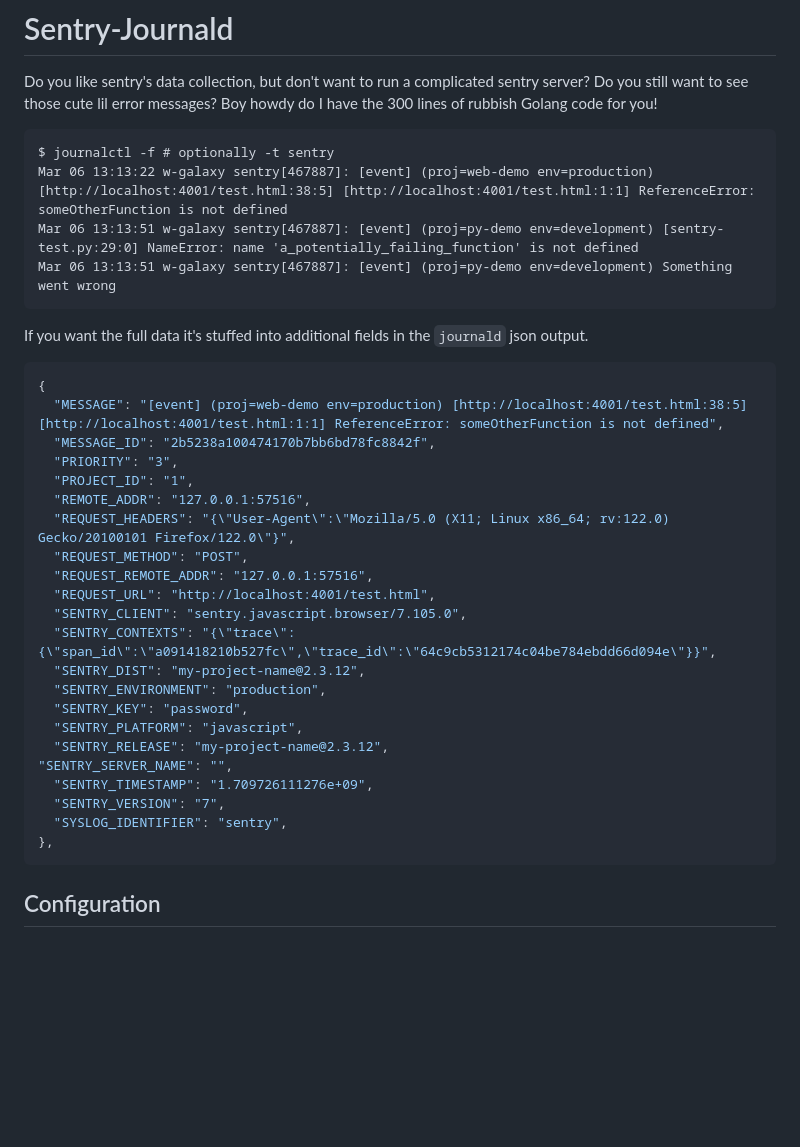
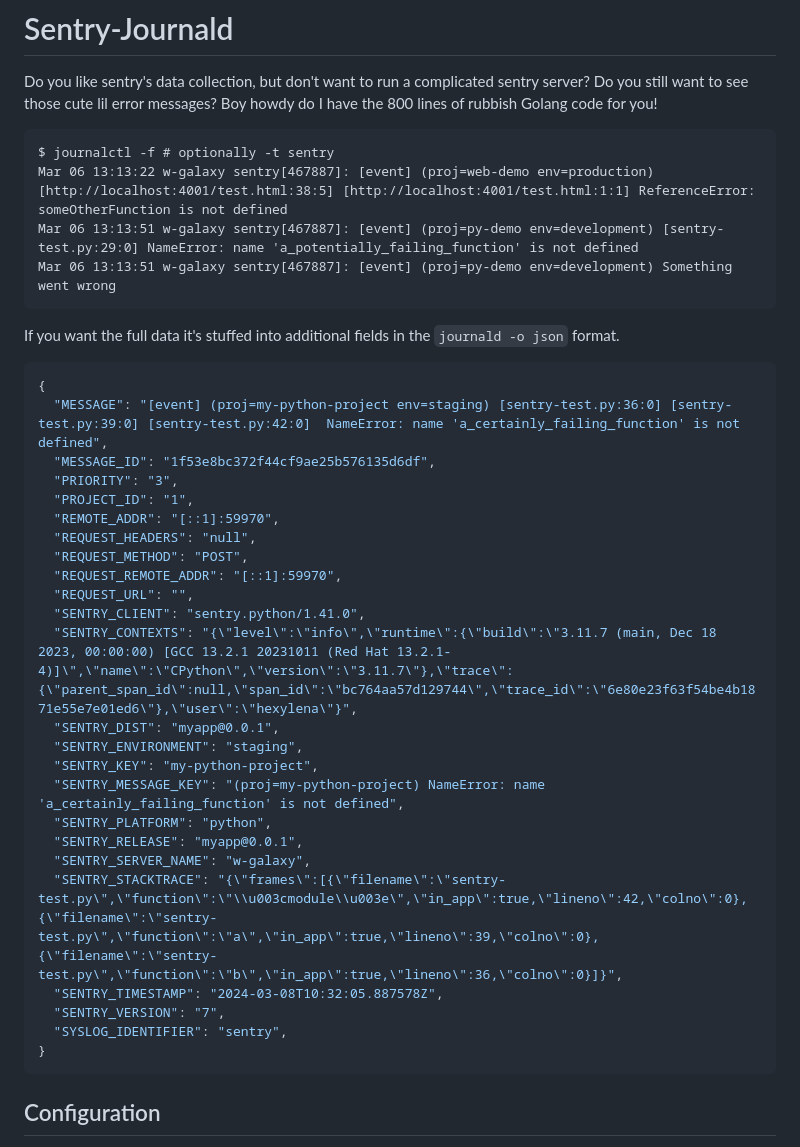
Before and after one commit to hexylena/sentry-journald, a Markdown page: readme.md, the part around the change. GitHub-like rendering; blank space fills up the shorter version.

Commit message:
contrib, readme update

````diff
--- a/readme.md
+++ b/readme.md
@@ -1,7 +1,7 @@
 # Sentry-Journald
 
 Do you like sentry's data collection, but don't want to run a complicated sentry server? Do you still want to see those cute lil error messages?
-Boy howdy do I have the 300 lines of rubbish Golang code for you!
+Boy howdy do I have the 800 lines of rubbish Golang code for you!
 
 ```
 $ journalctl -f # optionally -t sentry
@@ -10,30 +10,33 @@ Mar 06 13:13:51 w-galaxy sentry[467887]: [event] (proj=py-demo env=development)
 Mar 06 13:13:51 w-galaxy sentry[467887]: [event] (proj=py-demo env=development) Something went wrong
 ```
 
-If you want the full data it's stuffed into additional fields in the `journald` json output.
+If you want the full data it's stuffed into additional fields in the `journald -o json` format.
 
 ```json
 {
-  "MESSAGE": "[event] (proj=web-demo env=production) [http://localhost:4001/test.html:38:5] [http://localhost:4001/test.html:1:1] ReferenceError: someOtherFunction is not defined",
-  "MESSAGE_ID": "2b5238a100474170b7bb6bd78fc8842f",
+  "MESSAGE": "[event] (proj=my-python-project env=staging) [sentry-test.py:36:0] [sentry-test.py:39:0] [sentry-test.py:42:0]  NameError: name 'a_certainly_failing_function' is not defined",
+  "MESSAGE_ID": "1f53e8bc372f44cf9ae25b576135d6df",
   "PRIORITY": "3",
   "PROJECT_ID": "1",
-  "REMOTE_ADDR": "127.0.0.1:57516",
-  "REQUEST_HEADERS": "{\"User-Agent\":\"Mozilla/5.0 (X11; Linux x86_64; rv:122.0) Gecko/20100101 Firefox/122.0\"}",
+  "REMOTE_ADDR": "[::1]:59970",
+  "REQUEST_HEADERS": "null",
   "REQUEST_METHOD": "POST",
-  "REQUEST_REMOTE_ADDR": "127.0.0.1:57516",
-  "REQUEST_URL": "http://localhost:4001/test.html",
-  "SENTRY_CLIENT": "sentry.javascript.browser/7.105.0",
-  "SENTRY_CONTEXTS": "{\"trace\":{\"span_id\":\"a091418210b527fc\",\"trace_id\":\"64c9cb5312174c04be784ebdd66d094e\"}}",
-  "SENTRY_DIST": "my-project-name@2.3.12",
-  "SENTRY_ENVIRONMENT": "production",
-  "SENTRY_KEY": "password",
-  "SENTRY_PLATFORM": "javascript",
-  "SENTRY_RELEASE": "my-project-name@2.3.12",                                                                                                                                                                   "SENTRY_SERVER_NAME": "",
-  "SENTRY_TIMESTAMP": "1.709726111276e+09",
+  "REQUEST_REMOTE_ADDR": "[::1]:59970",
+  "REQUEST_URL": "",
+  "SENTRY_CLIENT": "sentry.python/1.41.0",
+  "SENTRY_CONTEXTS": "{\"level\":\"info\",\"runtime\":{\"build\":\"3.11.7 (main, Dec 18 2023, 00:00:00) [GCC 13.2.1 20231011 (Red Hat 13.2.1-4)]\",\"name\":\"CPython\",\"version\":\"3.11.7\"},\"trace\":{\"parent_span_id\":null,\"span_id\":\"bc764aa57d129744\",\"trace_id\":\"6e80e23f63f54be4b1871e55e7e01ed6\"},\"user\":\"hexylena\"}",
+  "SENTRY_DIST": "myapp@0.0.1",
+  "SENTRY_ENVIRONMENT": "staging",
+  "SENTRY_KEY": "my-python-project",
+  "SENTRY_MESSAGE_KEY": "(proj=my-python-project) NameError: name 'a_certainly_failing_function' is not defined",
+  "SENTRY_PLATFORM": "python",
+  "SENTRY_RELEASE": "myapp@0.0.1",
+  "SENTRY_SERVER_NAME": "w-galaxy",
+  "SENTRY_STACKTRACE": "{\"frames\":[{\"filename\":\"sentry-test.py\",\"function\":\"\\u003cmodule\\u003e\",\"in_app\":true,\"lineno\":42,\"colno\":0},{\"filename\":\"sentry-test.py\",\"function\":\"a\",\"in_app\":true,\"lineno\":39,\"colno\":0},{\"filename\":\"sentry-test.py\",\"function\":\"b\",\"in_app\":true,\"lineno\":36,\"colno\":0}]}",
+  "SENTRY_TIMESTAMP": "2024-03-08T10:32:05.887578Z",
   "SENTRY_VERSION": "7",
   "SYSLOG_IDENTIFIER": "sentry",
-},
+}
 ```
 
 ## Configuration
````
Also changed, not shown: contributing.md (added, +22 -0 lines).
